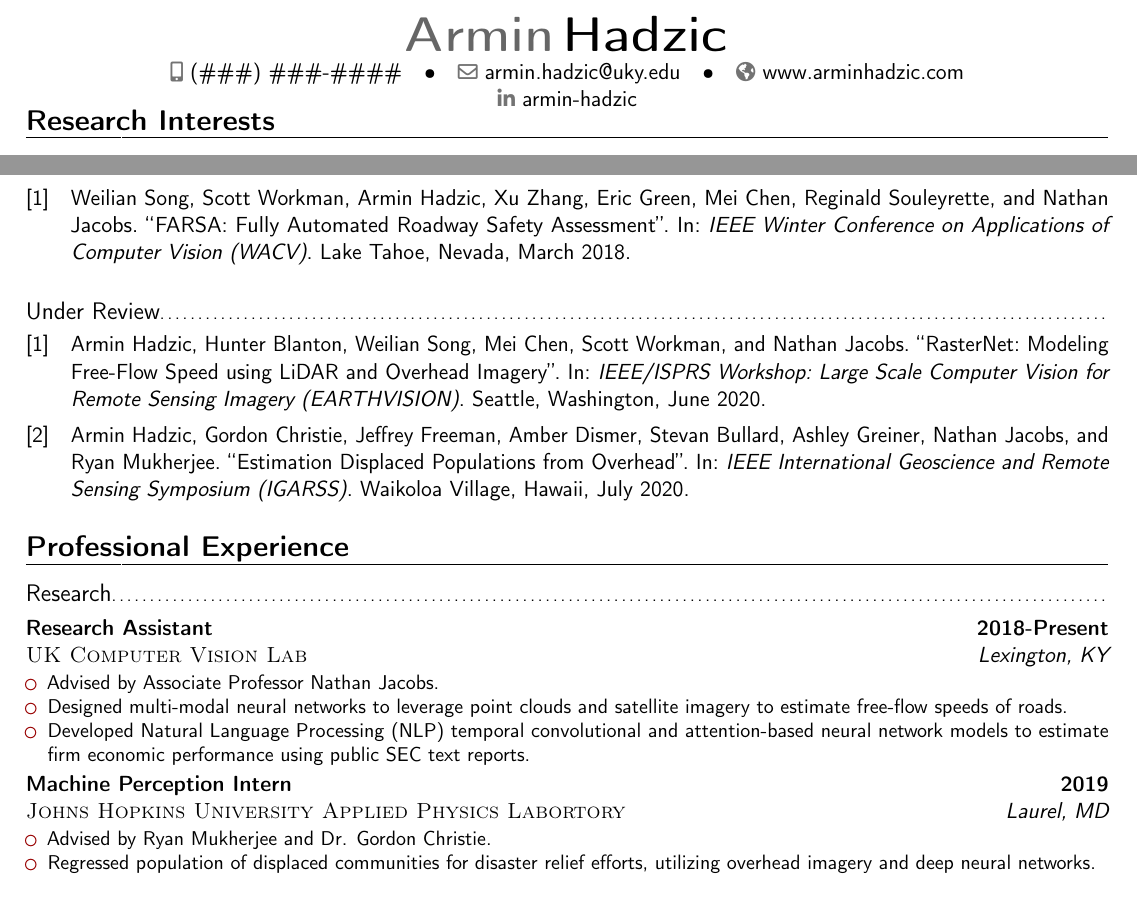
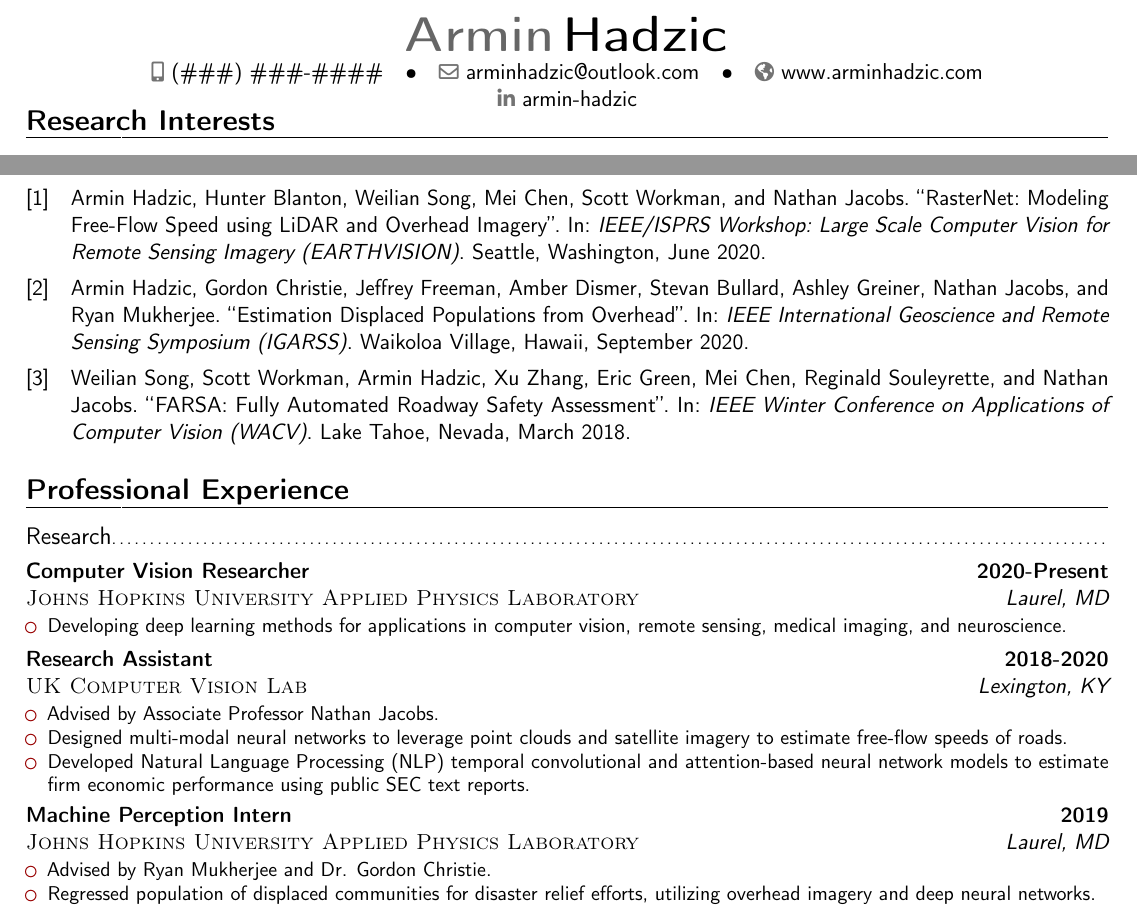
Before and after one commit to arminHadzic/Curriculum-Vitae-Latex, a LaTeX CV (ArminHadzicCV.tex): two parts of page 1 of 2, joined at a grey line, cut so that both start at the same text. Compiled offline with pdfLaTeX.

Commit message:
Updating e-mail

```diff
--- a/ArminHadzicCV.tex
+++ b/ArminHadzicCV.tex
@@ -77,10 +77,10 @@
 % All information in this block is optional, comment out any lines you don't need
 %\title{Curriculum Vitae}
 %\address{}
-\mobile{(\#\#\#) \#\#\#-\#\#\#\#} %859) 396-8870}
+\mobile{(\#\#\#) \#\#\#-\#\#\#\#}
 %\phone{(000) 111 1112}
 %\fax{(000) 111 1113}
-\email{armin.hadzic@uky.edu}
+\email{arminhadzic@outlook.com}
 %Can add webpage when it is up.
 \homepage{www.arminhadzic.com}
 % The first argument is the url for the clickable link, the second argument is the url displayed in the template - this allows special characters to be displayed such as the tilde in this example
@@ -122,10 +122,10 @@
 	\nocite{*}
 	\printbibliography[title={Publications}]
 \end{refsection}
-\begin{refsection}[under_review]
-	\nocite{*}
-	\printbibliography[title={Under Review},heading=subbibliography]
-\end{refsection}
+%\begin{refsection}[under_review]
+%	\nocite{*}
+%	\printbibliography[title={Under Review},heading=subbibliography]
+%\end{refsection}
 %\begin{refsection}[in_prep]
 %	\nocite{*}
 %	\printbibliography[title={In Preparation},heading=subbibliography]
@@ -141,7 +141,13 @@
 
 \section{Professional Experience}
 \subsection{Research}
-\cventry{Lexington, KY}{\textsc{UK Computer Vision Lab}}{Research Assistant}{2018-Present}{}
+\cventry{Laurel, MD}{\textsc{Johns Hopkins University Applied Physics Laboratory}}{Computer Vision Researcher}{2020-Present}{}
+{
+\begin{itemize}
+	\item Developing deep learning methods for applications in computer vision, remote sensing, medical imaging, and neuroscience.
+\end{itemize}
+}
+\cventry{Lexington, KY}{\textsc{UK Computer Vision Lab}}{Research Assistant}{2018-2020}{}
 {
 \begin{itemize}
 	\item Advised by Associate Professor Nathan Jacobs.
@@ -149,7 +155,7 @@
 	\item Developed Natural Language Processing (NLP) temporal convolutional and attention-based neural network models to estimate firm economic performance using public SEC text reports.
 \end{itemize}
 }
-\cventry{Laurel, MD}{\textsc{Johns Hopkins University Applied Physics Labortory}}{Machine Perception Intern}{2019}{}
+\cventry{Laurel, MD}{\textsc{Johns Hopkins University Applied Physics Laboratory}}{Machine Perception Intern}{2019}{}
 {
 \begin{itemize}
 	\item Advised by Ryan Mukherjee and Dr. Gordon Christie.
```
Also changed, not shown: publications.bib (+16 -0 lines), under_review.bib (deleted, +0 -15 lines), ArminHadzicCV.pdf.
